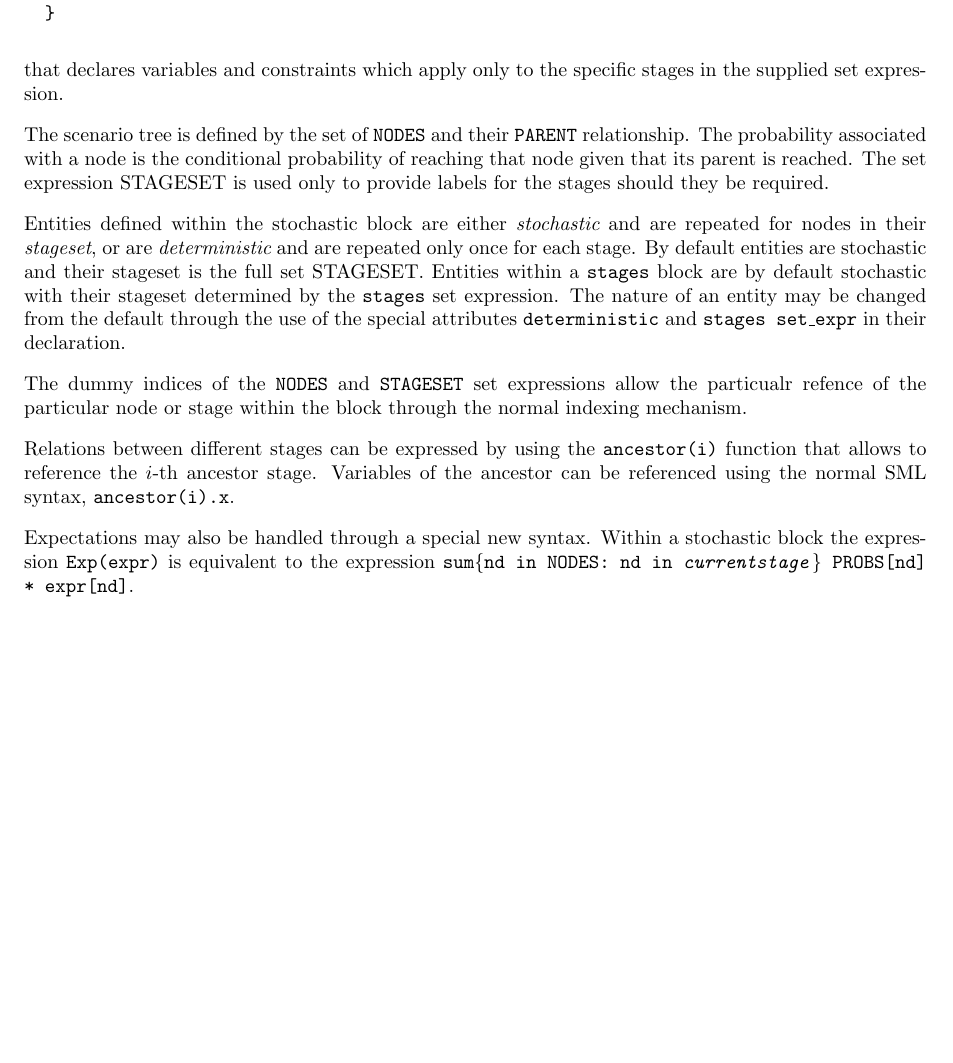
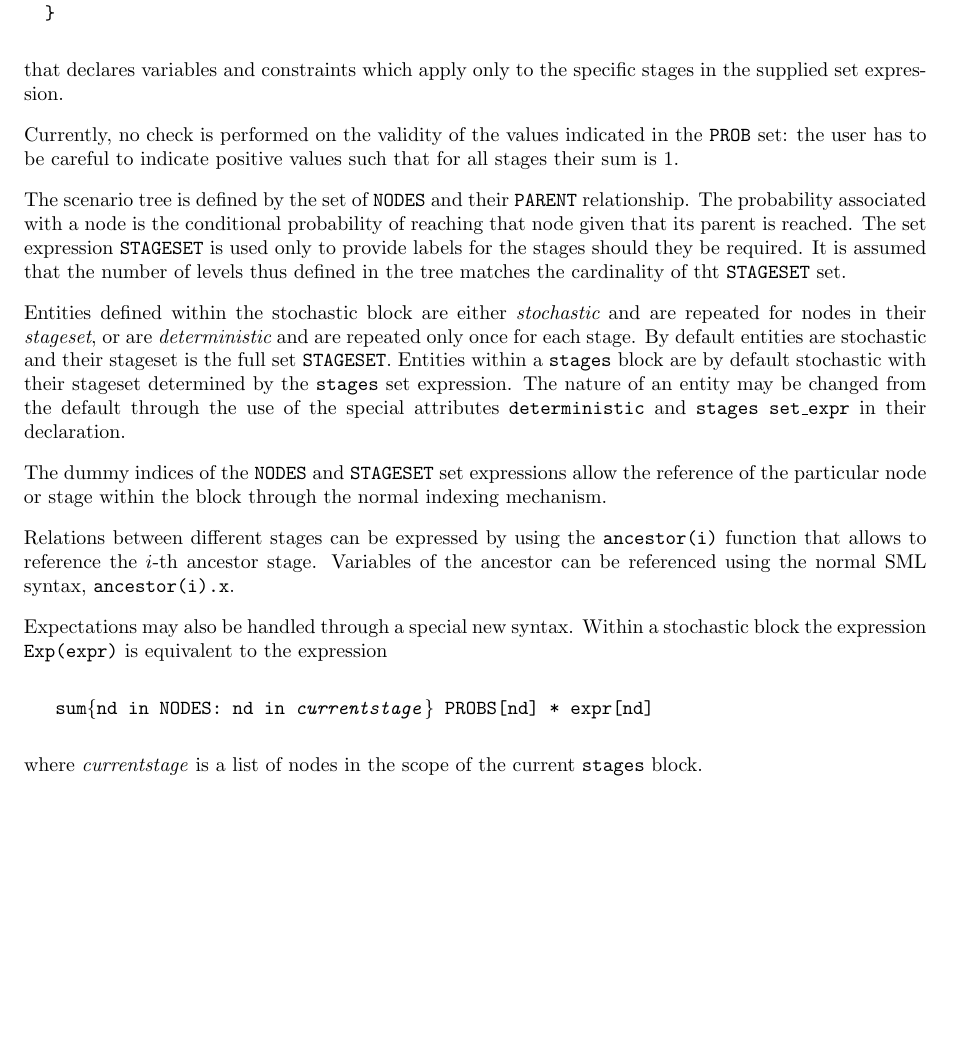
Before and after one commit to mcol/sml, a LaTeX document (doc/userguide.tex): part of page 12 of 18, cut so that both start at the same text. Compiled offline with pdfLaTeX.

Commit message:
Documentation updates and corrections.

```diff
--- a/doc/userguide.tex
+++ b/doc/userguide.tex
@@ -593,16 +593,22 @@ statements, but may also include the special {\tt stages} statement:
 that declares variables and constraints which apply only to the specific stages
 in the supplied set expression.
 
+Currently, no check is performed on the validity of the values indicated in
+the {\tt PROB} set: the user has to be careful to indicate positive values
+such that for all stages their sum is 1.
+
 The scenario tree is defined by the set of {\tt NODES} and their {\tt PARENT}
 relationship. The probability associated with a node is the conditional
 probability of reaching that node given that its parent is reached. The
-set expression STAGESET is used only to provide labels for the stages should
-they be required.
+set expression {\tt STAGESET} is used only to provide labels for the stages
+should they be required.
+It is assumed that the number of levels thus defined in the tree matches the
+cardinality of tht {\tt STAGESET} set.
 
 Entities defined within the stochastic block are either {\it stochastic} and
 are repeated for nodes in their {\it stageset}, or are {\it deterministic} and
-are repeated only once for each stage. By default entities are stochastic
-and their stageset is the full set STAGESET. Entities within a {\tt stages}
+are repeated only once for each stage. By default entities are stochastic and
+their stageset is the full set {\tt STAGESET}. Entities within a {\tt stages}
 block are by default stochastic with their stageset determined by the
 {\tt stages} set expression.
 The nature of an entity may be changed from the default through the use of the
@@ -610,7 +616,7 @@ special attributes {\tt deterministic} and {\tt stages set\_expr} in their
 declaration.
 
 The dummy indices of the {\tt NODES} and {\tt STAGESET} set expressions allow
-the particualr refence of the particular node or stage within the block through
+the reference of the particular node or stage within the block through
 the normal indexing mechanism.
 
 Relations between different stages can be expressed by using the
@@ -620,7 +626,12 @@ stage. Variables of the ancestor can be referenced using the normal SML syntax,
 
 Expectations may also be handled through a special new syntax. Within a
 stochastic block the expression {\tt Exp(expr)} is equivalent to the expression
-{\tt sum\{nd in NODES: nd in \textit{currentstage}\} PROBS[nd] * expr[nd]}.
+\begin{Verbatim}[commandchars=\\\{\}]
+   sum\{nd in NODES: nd in \textit{currentstage}\} PROBS[nd] * expr[nd]
+\end{Verbatim}
+where \textit{currentstage} is a list of nodes in the scope
+of the current {\tt stages} block.
+
 
 %%%%%%%%%%%%%%%%%%%%%%%%%%%%%%%%%%%%%%%%%%%%%%%%%%%%%%%%%%%%%%%%%%%%%%%%%%%%
 \chapter{Advanced Topics}
```
